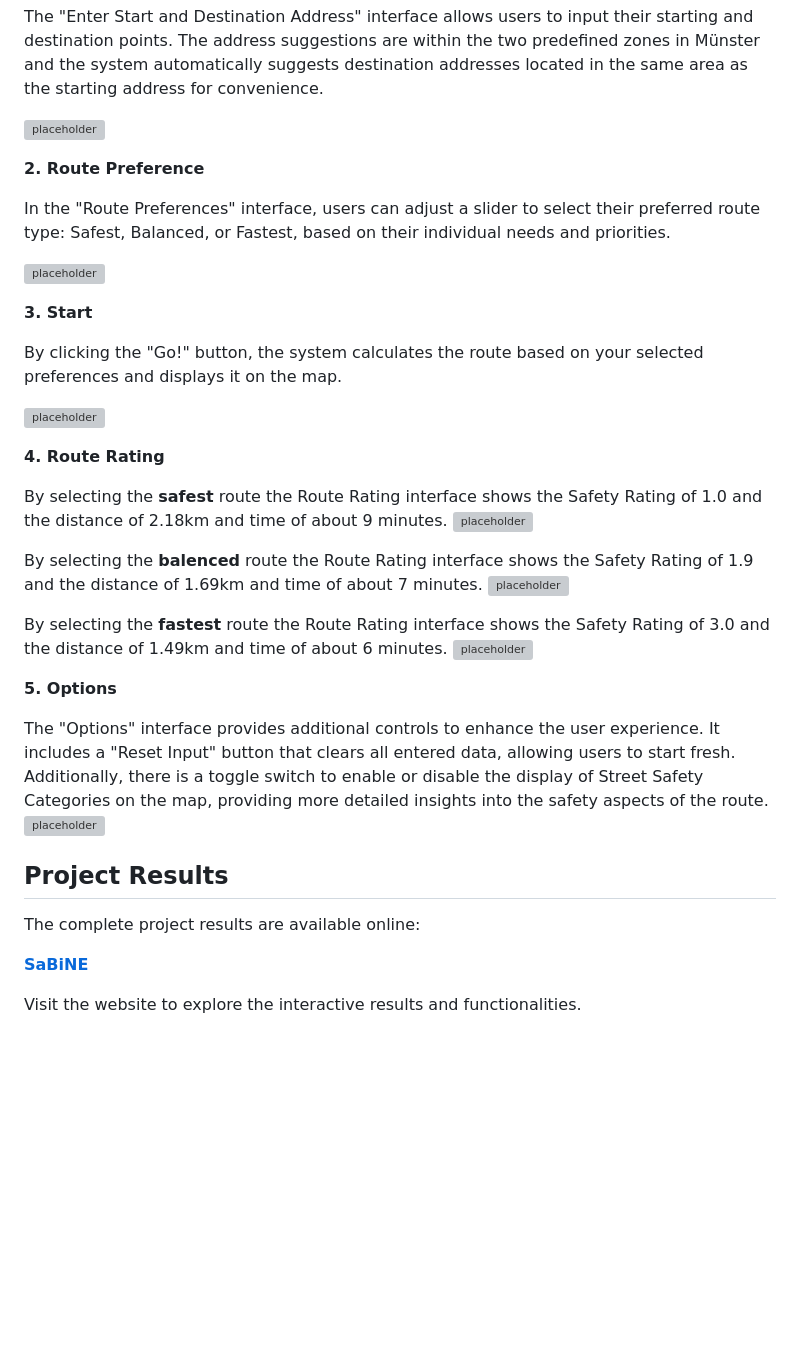
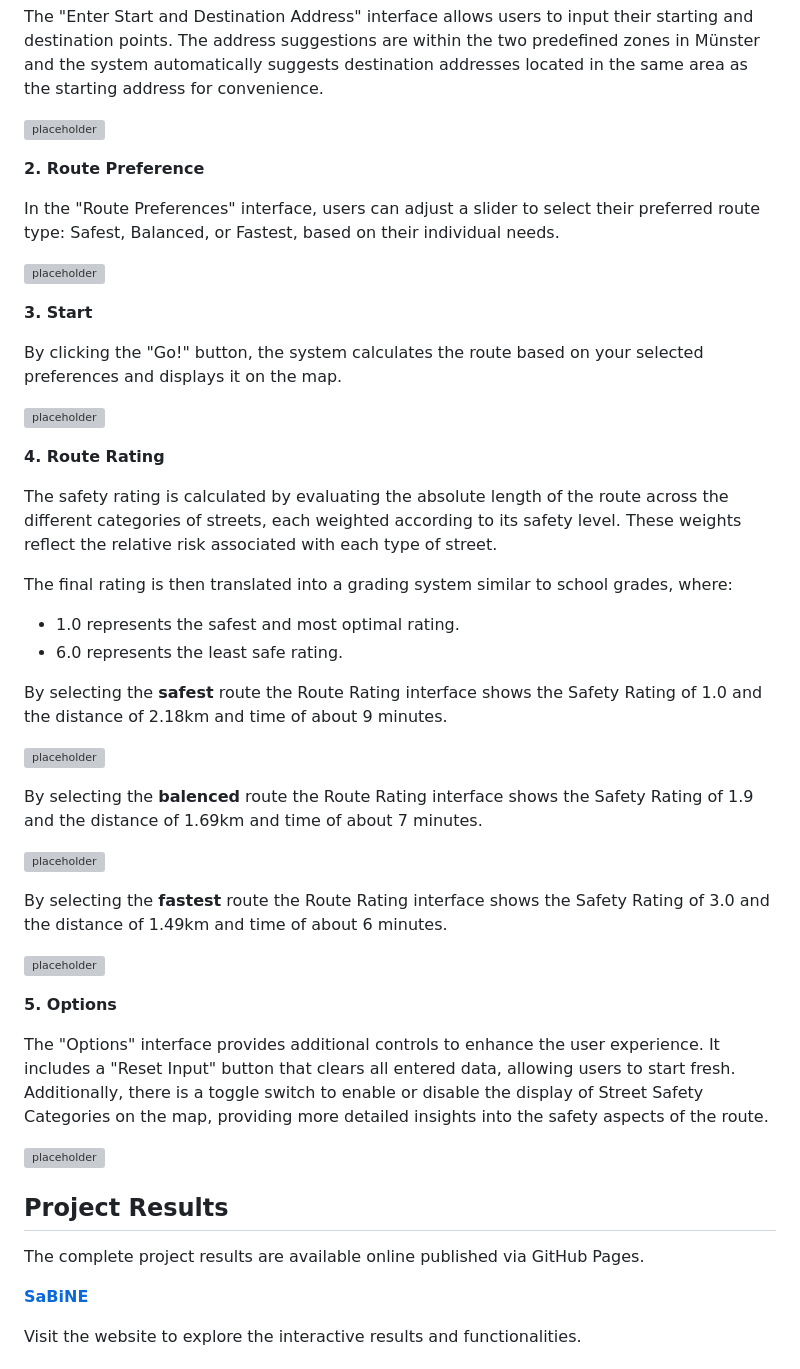
Before and after one commit to Mammutor/NINA, a Markdown page: README.md, the part around one of its changes. Rendered like a GitHub page; blank space fills up the shorter version; grey boxes are pictures that could not be loaded.

```diff
--- a/README.md
+++ b/README.md
@@ -71,7 +79,7 @@ The "Enter Start and Destination Address" interface allows users to input their
 
 **2. Route Preference**
 
-In the "Route Preferences" interface, users can adjust a slider to select their preferred route type: Safest, Balanced, or Fastest, based on their individual needs and priorities.
+In the "Route Preferences" interface, users can adjust a slider to select their preferred route type: Safest, Balanced, or Fastest, based on their individual needs.
 
 ![placeholder](documenting/RoutePreferences.png)
 
@@ -83,23 +91,34 @@ By clicking the "Go!" button, the system calculates the route based on your sele
 
 **4. Route Rating**
 
+The safety rating is calculated by evaluating the absolute length of the route across the different categories of streets, each weighted according to its safety level. These weights reflect the relative risk associated with each type of street.
+
+The final rating is then translated into a grading system similar to school grades, where:
+- 1.0 represents the safest and most optimal rating.
+- 6.0 represents the least safe rating.
+
+
 By selecting the **safest** route the Route Rating interface shows the Safety Rating of 1.0 and the distance of 2.18km and time of about 9 minutes.
+
 ![placeholder](documenting/Safest.png)
 
 By selecting the **balenced** route the Route Rating interface shows the Safety Rating of 1.9 and the distance of 1.69km and time of about 7 minutes.
+
 ![placeholder](documenting/Balanced.png)
 
 By selecting the **fastest** route the Route Rating interface shows the Safety Rating of 3.0 and the distance of 1.49km and time of about 6 minutes.
+
 ![placeholder](documenting/Fastest.png)
 
 **5. Options**
 
 The "Options" interface provides additional controls to enhance the user experience. It includes a "Reset Input" button that clears all entered data, allowing users to start fresh. Additionally, there is a toggle switch to enable or disable the display of Street Safety Categories on the map, providing more detailed insights into the safety aspects of the route.
+
 ![placeholder](documenting/ShowStreetSafetyCategory.png)
 
 ## Project Results
 
-The complete project results are available online:
+The complete project results are available online published via GitHub Pages.
 
 [ **SaBiNE**](https://LHesse-UM.github.io/SaBiNE/)
 
```
Also changed, not shown: other parts of README.md (+18 -10 lines).
